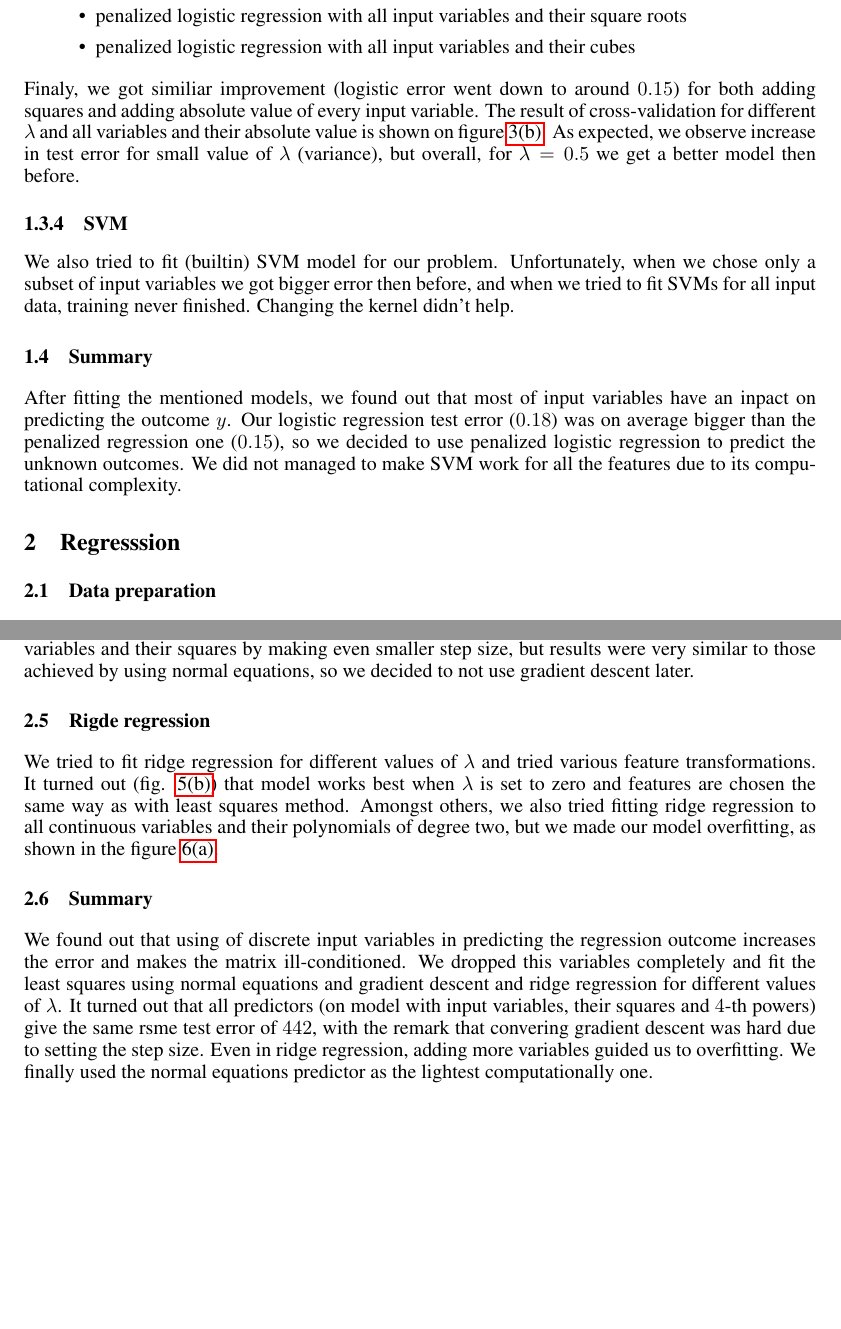
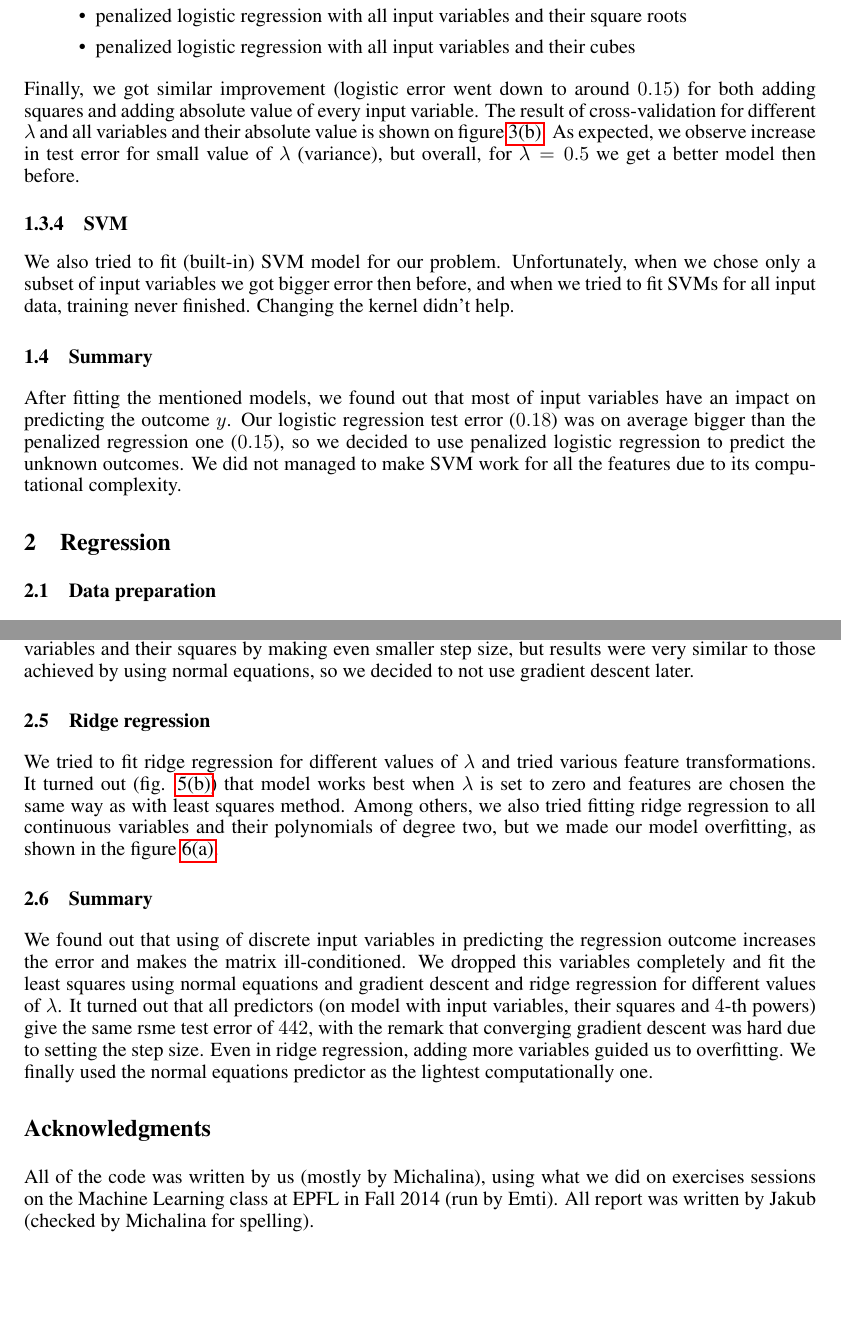
Before and after one commit to sygi/ml-projects, a LaTeX paper (raport/raport.tex): two parts of pages 3 and 5 of 6, joined at a grey line, cut so that both start at the same text. Compiled offline with pdfLaTeX.

Commit message:
and again

```diff
--- a/raport/raport.tex
+++ b/raport/raport.tex
@@ -15,7 +15,7 @@
 \begin{document}
 \maketitle
 \begin{abstract}
-This raport describes our work on first project done for Machine Learning class at EPFL in Fall 2014. We were given two synthetic datasets - a regression and a classification one and used methods learnt in the class to train few models and predicted regression and classification outcome for the test data we got. For classification, we tried fitting logistic regression, its penalized version and SVM. We achieved the best test error for penalized logistic regression with all input variables and their absolute values. For regression, we found out our data matrix is ill conditioned, the reason of which were discrete input variables. We removed them and then fit least squares with both gradient descent and normal equations and ridge regression. Ridge regression did not give us significant improvement over least squares and we used the latter model to predict the outcomes.
+This report describes our work on first project done for Machine Learning class at EPFL in Fall 2014. We were given two synthetic datasets - a regression and a classification one and used methods learned in the class to train few models and predicted regression and classification outcome for the test data we got. For classification, we tried fitting logistic regression, its penalized version and SVM. We achieved the best test error for penalized logistic regression with all input variables and their absolute values. For regression, we found out our data matrix is ill conditioned, the reason of which were discrete input variables. We removed them and then fit least squares with both gradient descent and normal equations and ridge regression. Ridge regression did not give us significant improvement over least squares and we used the latter model to predict the outcomes.
 \end{abstract}
 
 \begin{section}{Classification}
@@ -39,7 +39,7 @@ After these procedures, we end up with normalized data shown on figure \ref{fig:
 
 \end{subsection}
 \begin{subsection}{Data analysis}
-We investigated correlation between different input variables and an output variable and amongst input variables themselves. Figure \ref{fig:correlation} shows that some variables are clearly more correlated to the output then the others. While building models we sometimes tried to create them only using few most correlated variables. On the other hand, we found no interesting correlation between input variables. We also tried to apply PCA to extract principal components of the data, but we found that particular principal components are not so well correlated with output variable, so we abandoned this path and did not use PCA later.
+We investigated correlation between different input variables and an output variable and among input variables themselves. Figure \ref{fig:correlation} shows that some variables are clearly more correlated to the output then the others. While building models we sometimes tried to create them only using few most correlated variables. On the other hand, we found no interesting correlation between input variables. We also tried to apply PCA to extract principal components of the data, but we found that particular principal components are not so well correlated with output variable, so we abandoned this path and did not use PCA later.
 
 \begin{figure}[!t]
 \center
@@ -79,18 +79,18 @@ Later, we tried various feature transformations. We mention the ones which did n
 \item penalized logistic regression with all input variables and their cubes
 \end{itemize}
 
-Finaly, we got similiar improvement (logistic error went down to around $0.15$) for both adding squares and adding absolute value of every input variable. The result of cross-validation for different $\lambda$ and all variables and their absolute value is shown on figure \ref{fig:lambda-abs}. As expected, we observe increase in test error for small value of $\lambda$ (variance), but overall, for $\lambda = 0.5$ we get a better model then before.
+Finally, we got similar improvement (logistic error went down to around $0.15$) for both adding squares and adding absolute value of every input variable. The result of cross-validation for different $\lambda$ and all variables and their absolute value is shown on figure \ref{fig:lambda-abs}. As expected, we observe increase in test error for small value of $\lambda$ (variance), but overall, for $\lambda = 0.5$ we get a better model then before.
 \end{subsubsection}
 \end{subsubsection}
 \begin{subsubsection}{SVM}
-We also tried to fit (builtin) SVM model for our problem. Unfortunately, when we chose only a subset of input variables we got bigger error then before, and when we tried to fit SVMs for all input data, training never finished. Changing the kernel didn't help.
+We also tried to fit (built-in) SVM model for our problem. Unfortunately, when we chose only a subset of input variables we got bigger error then before, and when we tried to fit SVMs for all input data, training never finished. Changing the kernel didn't help.
 \end{subsubsection}
 \end{subsection}
 \begin{subsection}{Summary}
-After fitting the mentioned models, we found out that most of input variables have an inpact on predicting the outcome $y$. Our logistic regression test error ($0.18$) was on average bigger than the penalized regression one ($0.15$), so we decided to use penalized logistic regression to predict the unknown outcomes. We did not managed to make SVM work for all the features due to its computational complexity.
+After fitting the mentioned models, we found out that most of input variables have an impact on predicting the outcome $y$. Our logistic regression test error ($0.18$) was on average bigger than the penalized regression one ($0.15$), so we decided to use penalized logistic regression to predict the unknown outcomes. We did not managed to make SVM work for all the features due to its computational complexity.
 \end{subsection}
 \end{section}
-\begin{section}{Regresssion}
+\begin{section}{Regression}
 \begin{subsection}{Data preparation}
 For the regression problem, we got input data matrix $X$ with $N=1400$ data samples and $D = 52$ input variables. First $38$ of input variables are continuous, last $14$ are discrete, with more than $2$ categories. $X$ matrix is again full-rank. Figure \ref{fig:boxplot_reg_before} shows that data is again not normalized, especially $38$-th column.
 
@@ -136,8 +136,8 @@ In the same time we big variation depending on division of data in cross-validat
 Running gradient descent for this dataset was problematic. We for step size $\alpha > 0.2$ it did not converge, and at the same time it was taking a lot of time to converge using smaller step sizes. Removing discrete variables again helped, and we managed to make it converge using continuous variables and their squares by making even smaller step size, but results were very similar to those achieved by using normal equations, so we decided to not use gradient descent later.
 
 \end{subsection}
-\begin{subsection}{Rigde regression}
-We tried to fit ridge regression for different values of $\lambda$ and tried various feature transformations. It turned out (fig. \ref{fig:ridge}) that model works best when $\lambda$ is set to zero and features are chosen the same way as with least squares method. Amongst others, we also tried fitting ridge regression to all continuous variables and their polynomials of degree two, but we made our model overfitting, as shown in the figure \ref{fig:ridgeAllPairs}.
+\begin{subsection}{Ridge regression}
+We tried to fit ridge regression for different values of $\lambda$ and tried various feature transformations. It turned out (fig. \ref{fig:ridge}) that model works best when $\lambda$ is set to zero and features are chosen the same way as with least squares method. Among others, we also tried fitting ridge regression to all continuous variables and their polynomials of degree two, but we made our model overfitting, as shown in the figure \ref{fig:ridgeAllPairs}.
 \begin{figure}[!h]
 \center
 \subfigure[Errors for ridge regression model with all second order terms. Big difference of train and test error tells us that our model has big variance.]{\includegraphics[width=2.5in]{../figures/ridgeAllPairs-crop.pdf} \label{fig:ridgeAllPairs}}
@@ -147,8 +147,11 @@ We tried to fit ridge regression for different values of $\lambda$ and tried var
 \end{figure}
 \end{subsection}
 \begin{subsection}{Summary}
-We found out that using of discrete input variables in predicting the regression outcome increases the error and makes the matrix ill-conditioned. We dropped this variables completely and fit the least squares using normal equations and gradient descent and ridge regression for different values of $\lambda$. It turned out that all predictors (on model with input variables, their squares and $4$-th powers) give the same rsme test error of $442$, with the remark that convering gradient descent was hard due to setting the step size. Even in ridge regression, adding more variables guided us to overfitting. We finally used the normal equations predictor as the lightest computationally one.
+We found out that using of discrete input variables in predicting the regression outcome increases the error and makes the matrix ill-conditioned. We dropped this variables completely and fit the least squares using normal equations and gradient descent and ridge regression for different values of $\lambda$. It turned out that all predictors (on model with input variables, their squares and $4$-th powers) give the same rsme test error of $442$, with the remark that converging gradient descent was hard due to setting the step size. Even in ridge regression, adding more variables guided us to overfitting. We finally used the normal equations predictor as the lightest computationally one.
 \end{subsection}
 \end{section}
 
+\section*{Acknowledgments}
+All of the code was written by us (mostly by Michalina), using what we did on exercises sessions on the Machine Learning class at EPFL in Fall 2014 (run by Emti). All report was written by Jakub (checked by Michalina for spelling).
+
 \end{document}
```
Also changed, not shown: raport/raport.tex (4 more changed lines).
